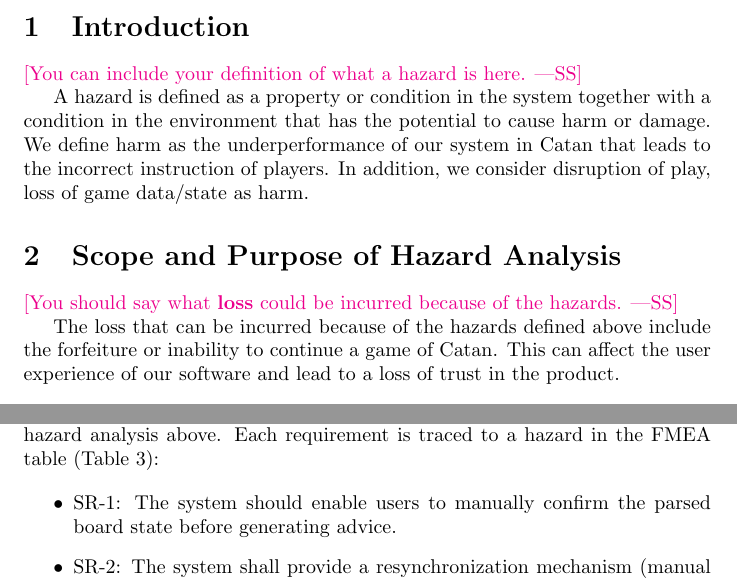
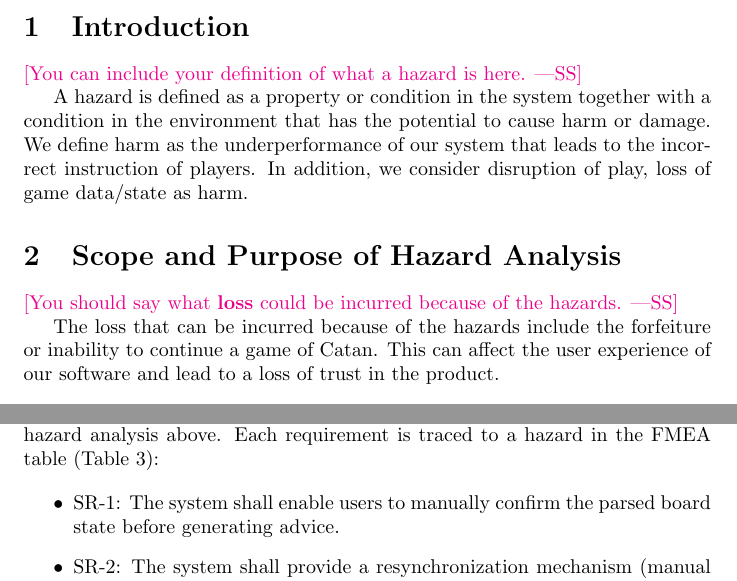
Before and after one commit to SY3141/RLCatan, a LaTeX document (docs/HazardAnalysis/HazardAnalysis.tex): two parts of pages 4 and 9 of 11, joined at a grey line, cut so that both start at the same text. Compiled offline with pdfLaTeX.

Commit message:
team meeting, fix HAZ and SRS wordings

```diff
--- a/docs/HazardAnalysis/HazardAnalysis.tex
+++ b/docs/HazardAnalysis/HazardAnalysis.tex
@@ -68,7 +68,7 @@ Date2 & Name(s) & Description of changes\\
 
 A hazard is defined as a property or condition in the system together
 with a condition in the environment that has the potential to cause harm or
-damage. We define harm as the underperformance of our system in Catan
+damage. We define harm as the underperformance of our system
 that leads to the incorrect instruction of players. In addition, we consider
 disruption of play, loss of game data/state as harm.
 
@@ -79,7 +79,7 @@ disruption of play, loss of game data/state as harm.
 hazards.}
 
 
-The loss that can be incurred because of the hazards defined above include the
+The loss that can be incurred because of the hazards include the
 forfeiture or inability to continue a game of Catan. This can affect the
 user experience of our software and lead to a loss of trust in the product.
 
@@ -249,7 +249,7 @@ The following safety and security requirements have been derived from the hazard
 Each requirement is traced to a hazard in the FMEA table (Table 3):
 
 \begin{itemize}
-    \item SR-1: The system should enable users to manually confirm the parsed board state before generating advice.
+    \item SR-1: The system shall enable users to manually confirm the parsed board state before generating advice.
     \item SR-2: The system shall provide a resynchronization mechanism (manual correction or re-scan).
     \item SR-3: The system shall validate all AI-suggested moves against the official rules of Catan before display.
     \item SR-4: The system shall ensure advice is displayed within 5 seconds of request.
```
Also changed, not shown: docs/HazardAnalysis/HazardAnalysis.pdf, 2 other files.
